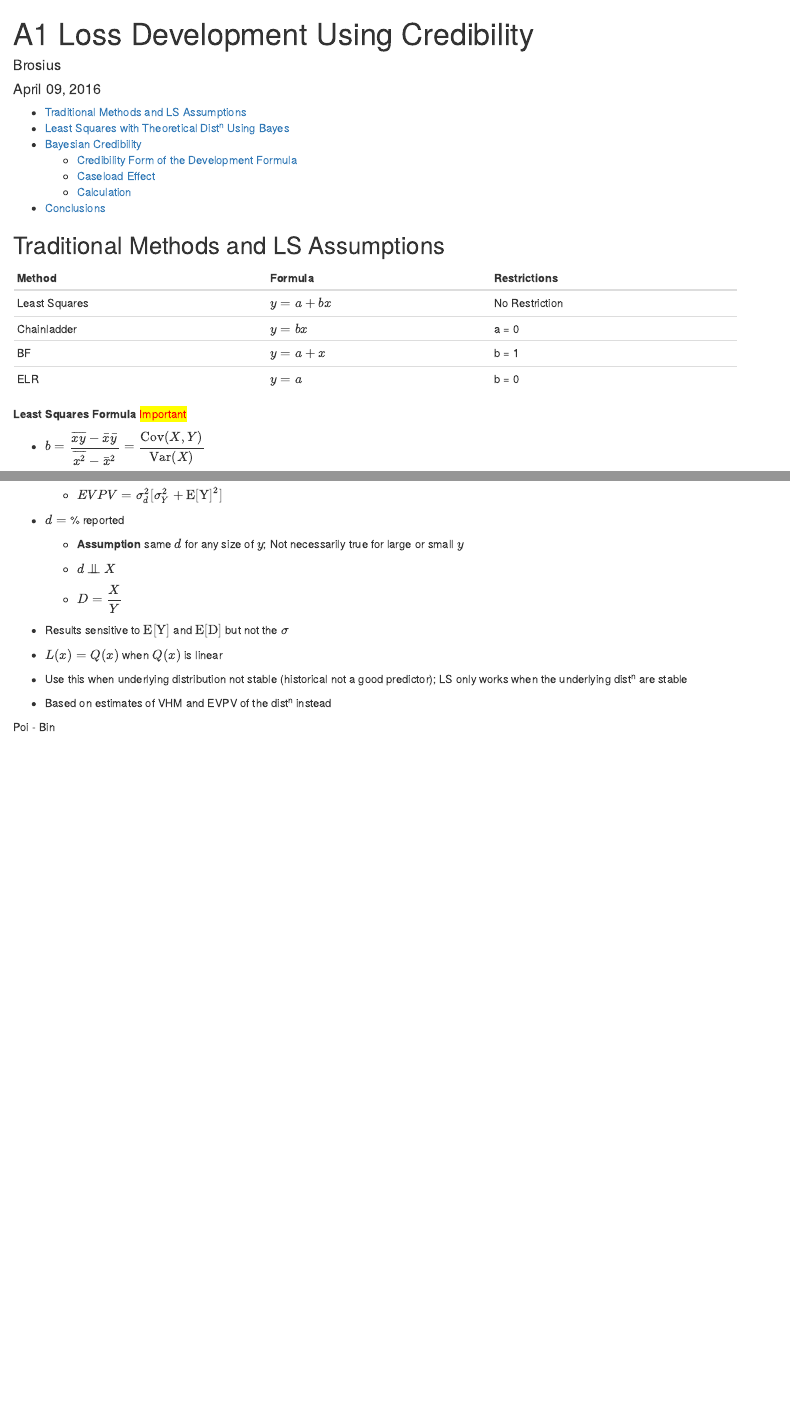
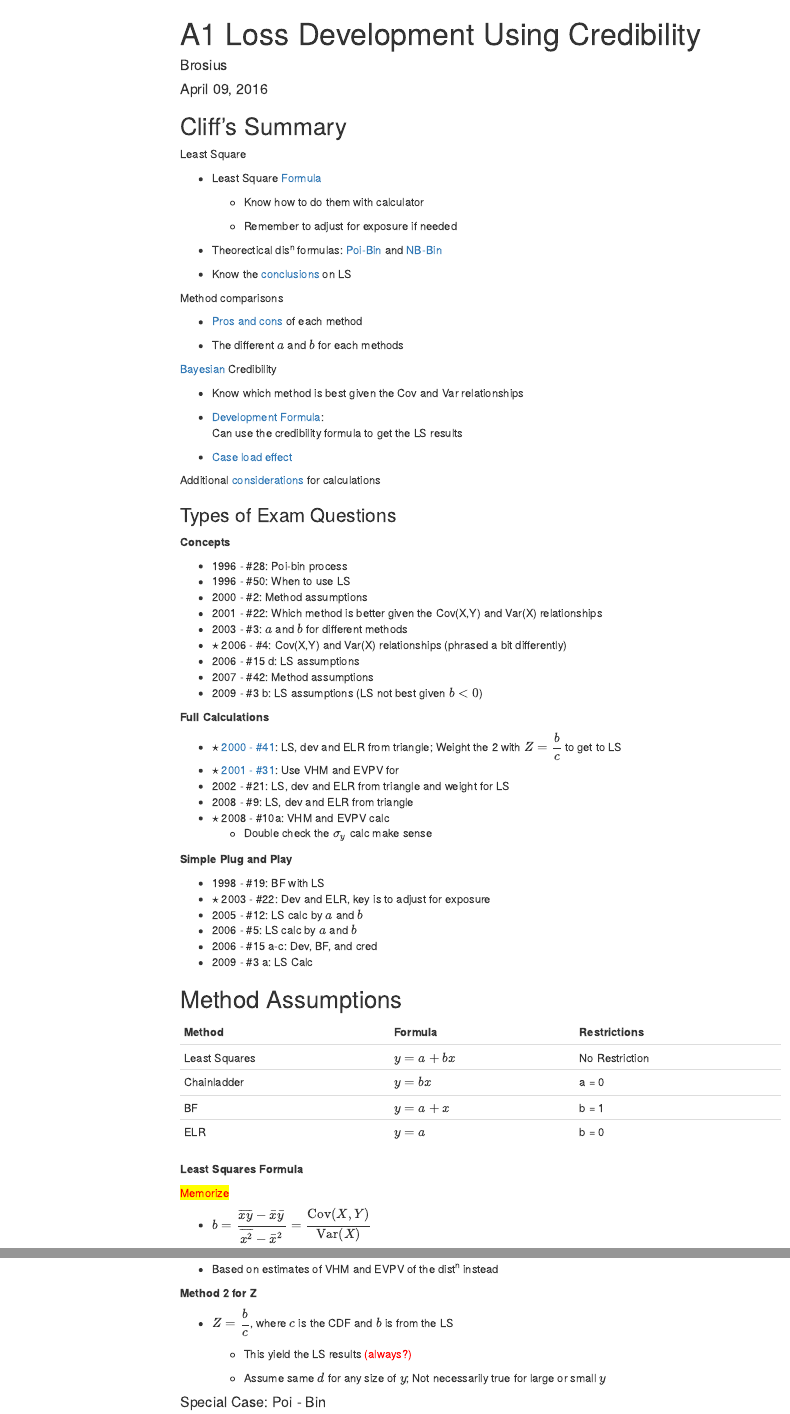
Before and after one commit to cliffordlau/Exam-7-Notes, an R Markdown document (Section A/A1-Loss-Development-Credibility.Rmd): the page in a window 1100 px wide, from its top, and a second part further down, joined at a grey line. Rendered offline with R 4.5, knitr and Pandoc, with nearby package versions; menus at the side of the page are left out.

Commit message:
A1 adding questions WIP

```diff
--- a/Section A/A1-Loss-Development-Credibility.Rmd
+++ b/Section A/A1-Loss-Development-Credibility.Rmd
@@ -8,7 +11,70 @@ output:
     toc_depth: 4
 ---
 
-## Traditional Methods and LS Assumptions
+## Cliff's Summary
+
+Least Square
+
+* Least Square [Formula](#LS-formula)
+
+    * Know how to do them with calculator
+
+    * Remember to adjust for exposure if needed
+
+* Theorectical dis^n^ formulas: [Poi-Bin](#poi-bin) and [NB-Bin](#nb-bin)
+
+* Know the [conclusions](#conclusions) on LS
+
+Method comparisons
+
+* [Pros and cons](#pros-cons) of each method
+
+* The different $a$ and $b$ for each methods
+
+[Bayesian](#bayesian-cred) Credibility
+
+* Know which method is best given the Cov and Var relationships
+
+* [Development Formula](#dev-formula):
+Can use the credibility formula to get the LS results
+
+* [Case load effect](#case-load)
+
+Additional [considerations](#consid) for calculations
+
+### Types of Exam Questions
+
+**Concepts**
+
+* 1996 - #28: Poi-bin process
+* 1996 - #50: When to use LS
+* 2000 - #2: Method assumptions
+* 2001 - #22: Which method is better given the Cov(X,Y) and Var(X) relationships
+* 2003 - #3: $a$ and $b$ for different methods
+* $\star$ 2006 - #4: Cov(X,Y) and Var(X) relationships (phrased a bit differently)
+* 2006 - #15 d: LS assumptions
+* 2007 - #42: Method assumptions
+* 2009 - #3 b: LS assumptions (LS not best given $b < 0$)
+
+**Full Calculations**
+
+* $\star$ [2000 - #41](#2000-41): LS, dev and ELR from triangle; Weight the 2 with $Z = \dfrac{b}{c}$ to get to LS
+* $\star$ [2001 - #31](#2001-30): Use VHM and EVPV for
+* 2002 - #21: LS, dev and ELR from triangle and weight for LS
+* 2008 - #9: LS, dev and ELR from triangle
+* $\star$ 2008 - #10a: VHM and EVPV calc
+    * Double check the $\sigma_y$ calc make sense
+
+**Simple Plug and Play**
+
+* 1998 - #19: BF with LS
+* $\star$ 2003 - #22: Dev and ELR, key is to adjust for exposure
+* 2005 - #12: LS calc by $a$ and $b$
+* 2006 - #5: LS calc by $a$ and $b$
+* 2006 - #15 a-c: Dev, BF, and cred
+* 2009 - #3 a: LS Calc
+
+## Method Assumptions
 
 | Method        | Formula      | Restrictions   |
 | ------------- | ------------ | -------------- |
@@ -17,7 +83,9 @@ output:
 | BF            | $y = a + x$  | b = 1          |
 | ELR           | $y = a$      | b = 0          |
 
-**Least Squares Formula** <span style="color:red;background-color:yellow">Important</span>
+<a name="LS-formula"></a>**Least Squares Formula**
+
+<span style="color:red; background:yellow">Memorize</span>
 
 * $b = \dfrac{\overline{xy} - \bar{x}\bar{y}}{\overline{x^2}-\bar{x}^2} = \dfrac{\mathrm{Cov}(X,Y)}{\mathrm{Var}(X)}$
 
@@ -91,20 +172,22 @@ $L(x) = Z \dfrac{x}{d} + (1-Z)\mathrm{E[Y]}$
 * $d =$ % reported
 
-    * **Assumption** same $d$ for any size of $y$; Not necessarily true for large or small $y$
-
-    * $d \: {\perp\!\!\!\perp} \: X$
+    * $d \: {\perp\!\!\!\perp} \: X$: reporting speed does not vary with the volume of claims
 
     * $D = \dfrac{X}{Y}$
 
 * Results sensitive to $\mathrm{E[Y]}$ and $\mathrm{E[D]}$ but not the $\sigma$
 
-* $L(x) = Q(x)$ when $Q(x)$ is linear
-
-* Use this when underlying distribution not stable (historical not a good predictor); LS only works when the underlying dist^n^ are stable
-
 * Based on estimates of VHM and EVPV of the dist^n^ instead
 
-Poi - Bin
+**Method 2 for Z**
+
+* $Z = \dfrac{b}{c}$, where $c$ is the CDF and $b$ is from the LS
+
+    * This yield the LS results <span style="color:red">(always?)</span>
+
+    * Assume same $d$ for any size of $y$; Not necessarily true for large or small $y$
+
+#### Special Case: Poi - Bin
 
 * $L(x) = x + (1-d)\mathrm{E(Y)}$
 * $Z = d$
```
Also changed, not shown: Section A/A1-Loss-Development-Credibility.html (added), Section A/questions/2000-41A.png (added), Section A/questions/2000-41Q.png (added), Section A/questions/2001-30A.png (added), Section A/questions/2001-30Q.png (added), Section A/A1-Loss-Development-Credibility.Rmd (66 more changed lines).
